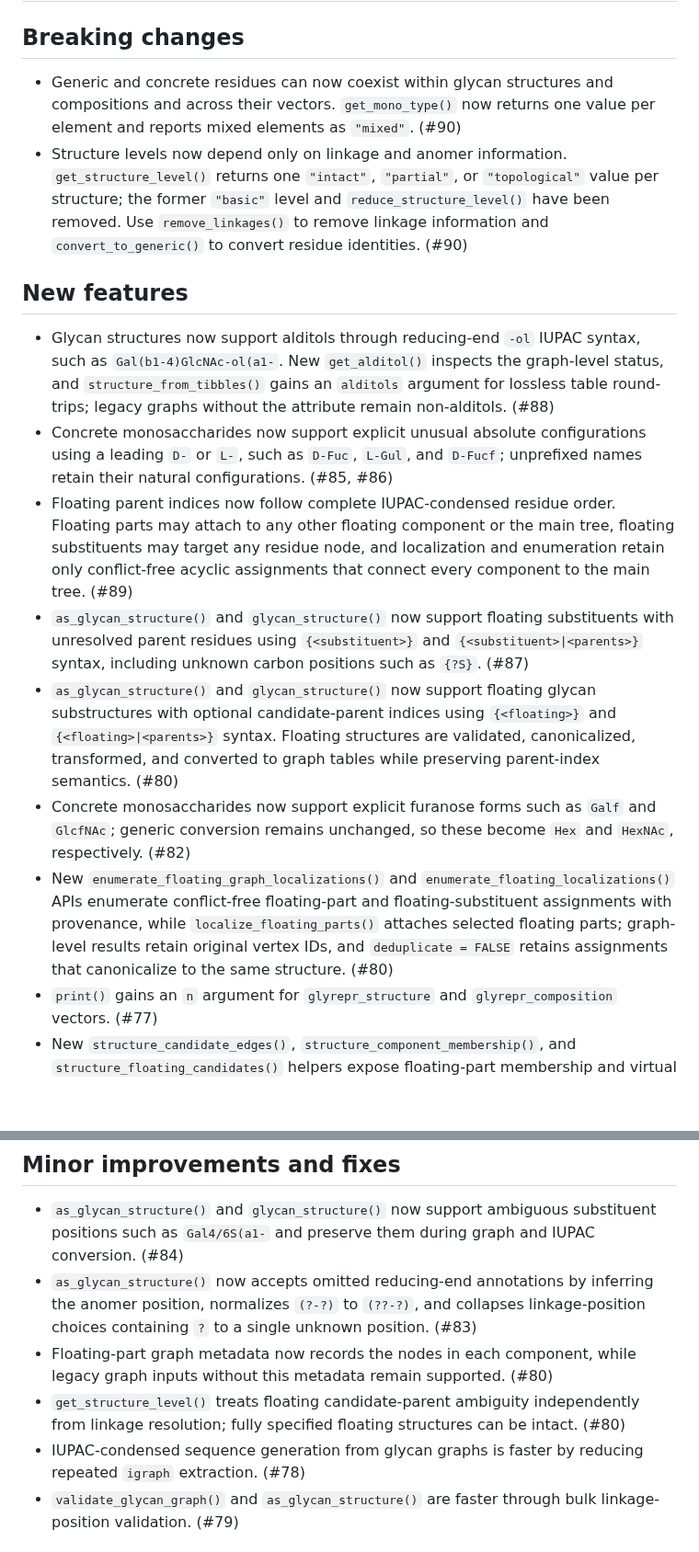
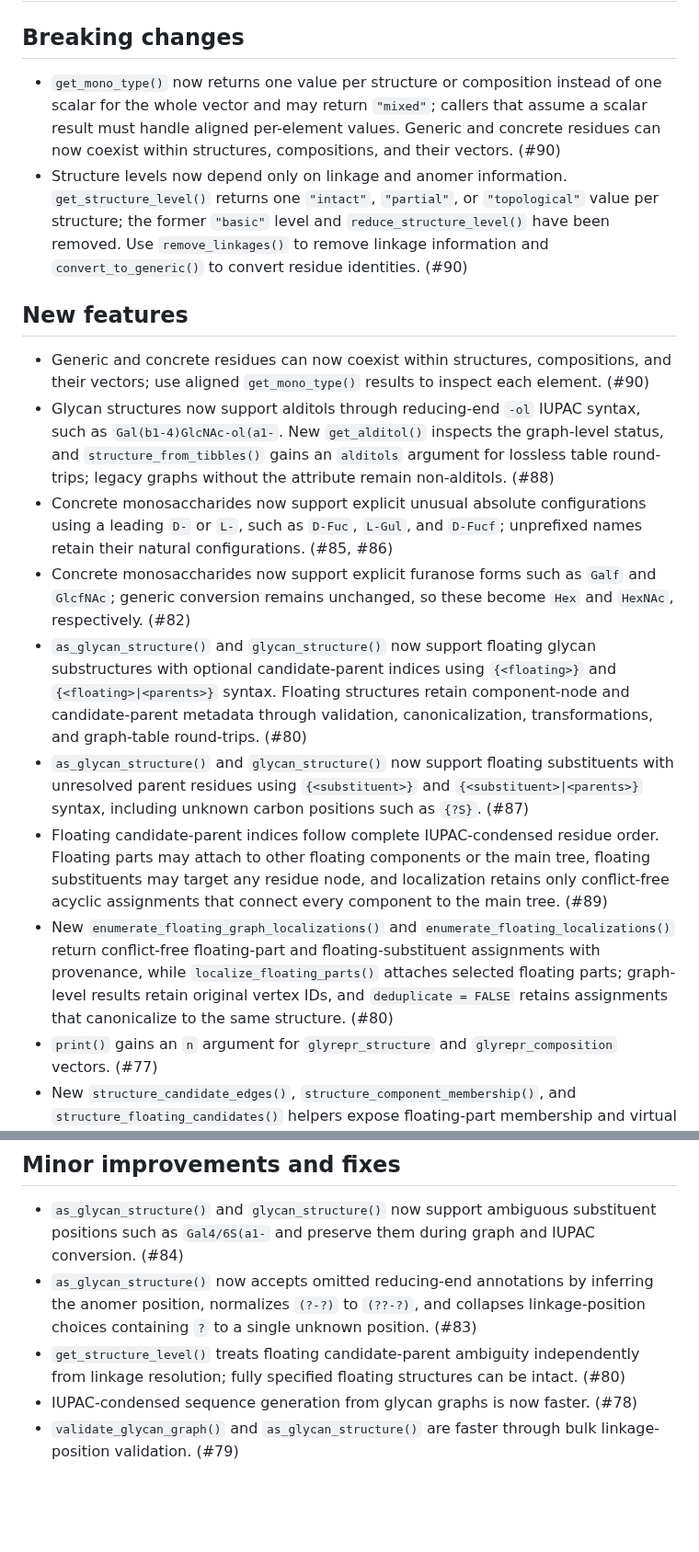
Before and after one commit to glycoverse/glyrepr, a Markdown page: NEWS.md, 2 parts joined by grey strips. Shown at 92% size. GitHub-like rendering; blank space fills up the shorter version.

Commit message:
docs: refine NEWS entries for mixed residues and floating parts

```diff
--- a/NEWS.md
+++ b/NEWS.md
@@ -2,18 +2,19 @@
 
 ## Breaking changes
 
-* Generic and concrete residues can now coexist within glycan structures and compositions and across their vectors. `get_mono_type()` now returns one value per element and reports mixed elements as `"mixed"`. (#90)
+* `get_mono_type()` now returns one value per structure or composition instead of one scalar for the whole vector and may return `"mixed"`; callers that assume a scalar result must handle aligned per-element values. Generic and concrete residues can now coexist within structures, compositions, and their vectors. (#90)
 * Structure levels now depend only on linkage and anomer information. `get_structure_level()` returns one `"intact"`, `"partial"`, or `"topological"` value per structure; the former `"basic"` level and `reduce_structure_level()` have been removed. Use `remove_linkages()` to remove linkage information and `convert_to_generic()` to convert residue identities. (#90)
 
 ## New features
 
+* Generic and concrete residues can now coexist within structures, compositions, and their vectors; use aligned `get_mono_type()` results to inspect each element. (#90)
 * Glycan structures now support alditols through reducing-end `-ol` IUPAC syntax, such as `Gal(b1-4)GlcNAc-ol(a1-`. New `get_alditol()` inspects the graph-level status, and `structure_from_tibbles()` gains an `alditols` argument for lossless table round-trips; legacy graphs without the attribute remain non-alditols. (#88)
 * Concrete monosaccharides now support explicit unusual absolute configurations using a leading `D-` or `L-`, such as `D-Fuc`, `L-Gul`, and `D-Fucf`; unprefixed names retain their natural configurations. (#85, #86)
-* Floating parent indices now follow complete IUPAC-condensed residue order. Floating parts may attach to any other floating component or the main tree, floating substituents may target any residue node, and localization and enumeration retain only conflict-free acyclic assignments that connect every component to the main tree. (#89)
+* Concrete monosaccharides now support explicit furanose forms such as `Galf` and `GlcfNAc`; generic conversion remains unchanged, so these become `Hex` and `HexNAc`, respectively. (#82)
+* `as_glycan_structure()` and `glycan_structure()` now support floating glycan substructures with optional candidate-parent indices using `{<floating>}` and `{<floating>|<parents>}` syntax. Floating structures retain component-node and candidate-parent metadata through validation, canonicalization, transformations, and graph-table round-trips. (#80)
 * `as_glycan_structure()` and `glycan_structure()` now support floating substituents with unresolved parent residues using `{<substituent>}` and `{<substituent>|<parents>}` syntax, including unknown carbon positions such as `{?S}`. (#87)
-* `as_glycan_structure()` and `glycan_structure()` now support floating glycan substructures with optional candidate-parent indices using `{<floating>}` and `{<floating>|<parents>}` syntax. Floating structures are validated, canonicalized, transformed, and converted to graph tables while preserving parent-index semantics. (#80)
-* Concrete monosaccharides now support explicit furanose forms such as `Galf` and `GlcfNAc`; generic conversion remains unchanged, so these become `Hex` and `HexNAc`, respectively. (#82)
-* New `enumerate_floating_graph_localizations()` and `enumerate_floating_localizations()` APIs enumerate conflict-free floating-part and floating-substituent assignments with provenance, while `localize_floating_parts()` attaches selected floating parts; graph-level results retain original vertex IDs, and `deduplicate = FALSE` retains assignments that canonicalize to the same structure. (#80)
+* Floating candidate-parent indices follow complete IUPAC-condensed residue order. Floating parts may attach to other floating components or the main tree, floating substituents may target any residue node, and localization retains only conflict-free acyclic assignments that connect every component to the main tree. (#89)
+* New `enumerate_floating_graph_localizations()` and `enumerate_floating_localizations()` return conflict-free floating-part and floating-substituent assignments with provenance, while `localize_floating_parts()` attaches selected floating parts; graph-level results retain original vertex IDs, and `deduplicate = FALSE` retains assignments that canonicalize to the same structure. (#80)
 * `print()` gains an `n` argument for `glyrepr_structure` and `glyrepr_composition` vectors. (#77)
 * New `structure_candidate_edges()`, `structure_component_membership()`, and `structure_floating_candidates()` helpers expose floating-part membership and virtual edges plus floating-part and floating-substituent candidate parents for inspection, drawing, and constraint-aware graph operations. (#80)
 * Structure inspection, transformation, graph-table, composition, and IUPAC APIs now accept individual glycan `igraph` objects directly while preserving existing `glyrepr_structure` vector behavior and vertex IDs. (#81)
@@ -22,9 +23,8 @@
 
 * `as_glycan_structure()` and `glycan_structure()` now support ambiguous substituent positions such as `Gal4/6S(a1-` and preserve them during graph and IUPAC conversion. (#84)
 * `as_glycan_structure()` now accepts omitted reducing-end annotations by inferring the anomer position, normalizes `(?-?)` to `(??-?)`, and collapses linkage-position choices containing `?` to a single unknown position. (#83)
-* Floating-part graph metadata now records the nodes in each component, while legacy graph inputs without this metadata remain supported. (#80)
 * `get_structure_level()` treats floating candidate-parent ambiguity independently from linkage resolution; fully specified floating structures can be intact. (#80)
-* IUPAC-condensed sequence generation from glycan graphs is faster by reducing repeated `igraph` extraction. (#78)
+* IUPAC-condensed sequence generation from glycan graphs is now faster. (#78)
 * `validate_glycan_graph()` and `as_glycan_structure()` are faster through bulk linkage-position validation. (#79)
 
 # glyrepr 0.14.0
```
